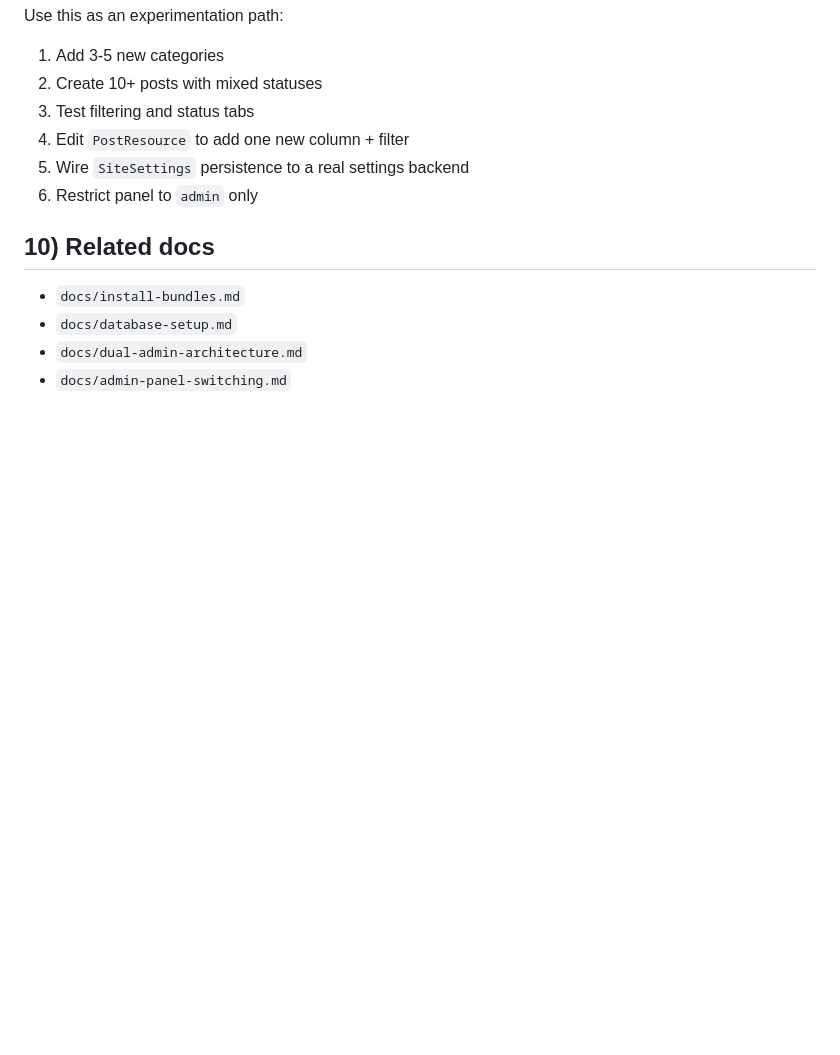
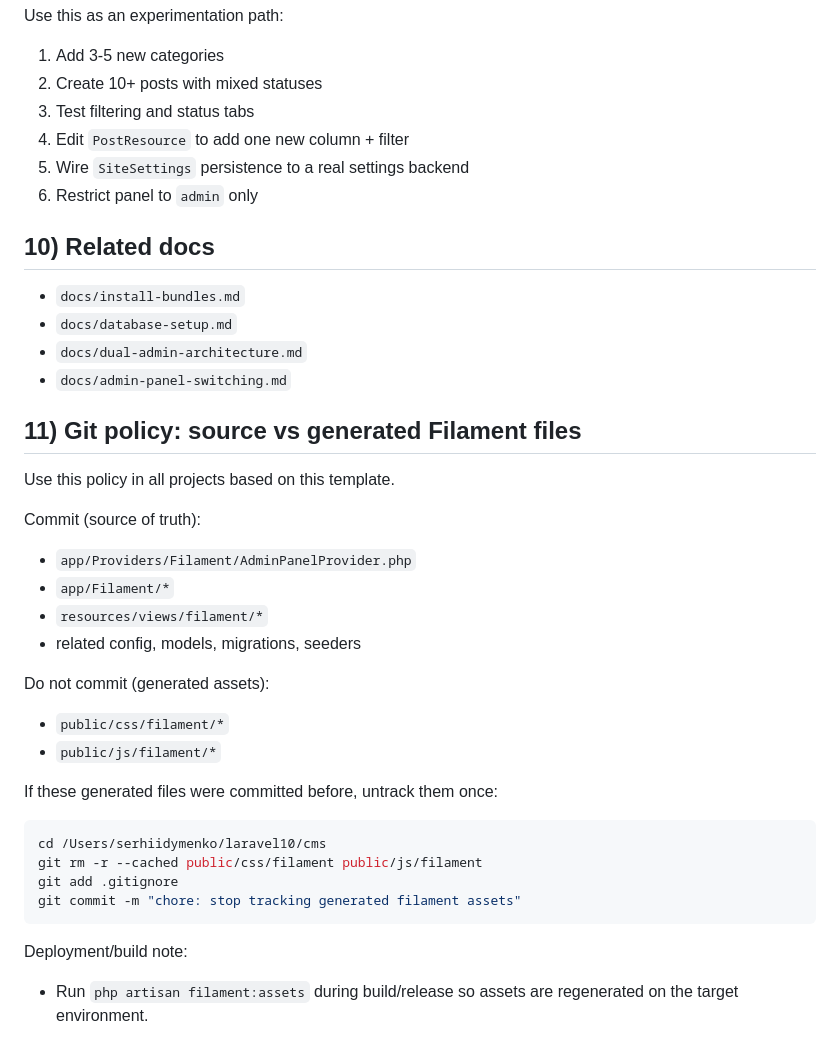
Before and after one commit to snb4crazy/laravel-cms-starter-kit, a Markdown page: docs/filament-user-manual.md, the part around the change. Drawn GitHub-style; blank space fills up the shorter version.

Commit message:
Filament: manual add info Git policy: source vs generated Filament files

````diff
--- a/docs/filament-user-manual.md
+++ b/docs/filament-user-manual.md
@@ -178,3 +178,32 @@ Use this as an experimentation path:
 - `docs/database-setup.md`
 - `docs/dual-admin-architecture.md`
 - `docs/admin-panel-switching.md`
+
+## 11) Git policy: source vs generated Filament files
+
+Use this policy in all projects based on this template.
+
+Commit (source of truth):
+
+- `app/Providers/Filament/AdminPanelProvider.php`
+- `app/Filament/*`
+- `resources/views/filament/*`
+- related config, models, migrations, seeders
+
+Do not commit (generated assets):
+
+- `public/css/filament/*`
+- `public/js/filament/*`
+
+If these generated files were committed before, untrack them once:
+
+```bash
+cd /Users/serhiidymenko/laravel10/cms
+git rm -r --cached public/css/filament public/js/filament
+git add .gitignore
+git commit -m "chore: stop tracking generated filament assets"
+```
+
+Deployment/build note:
+
+- Run `php artisan filament:assets` during build/release so assets are regenerated on the target environment.
````
